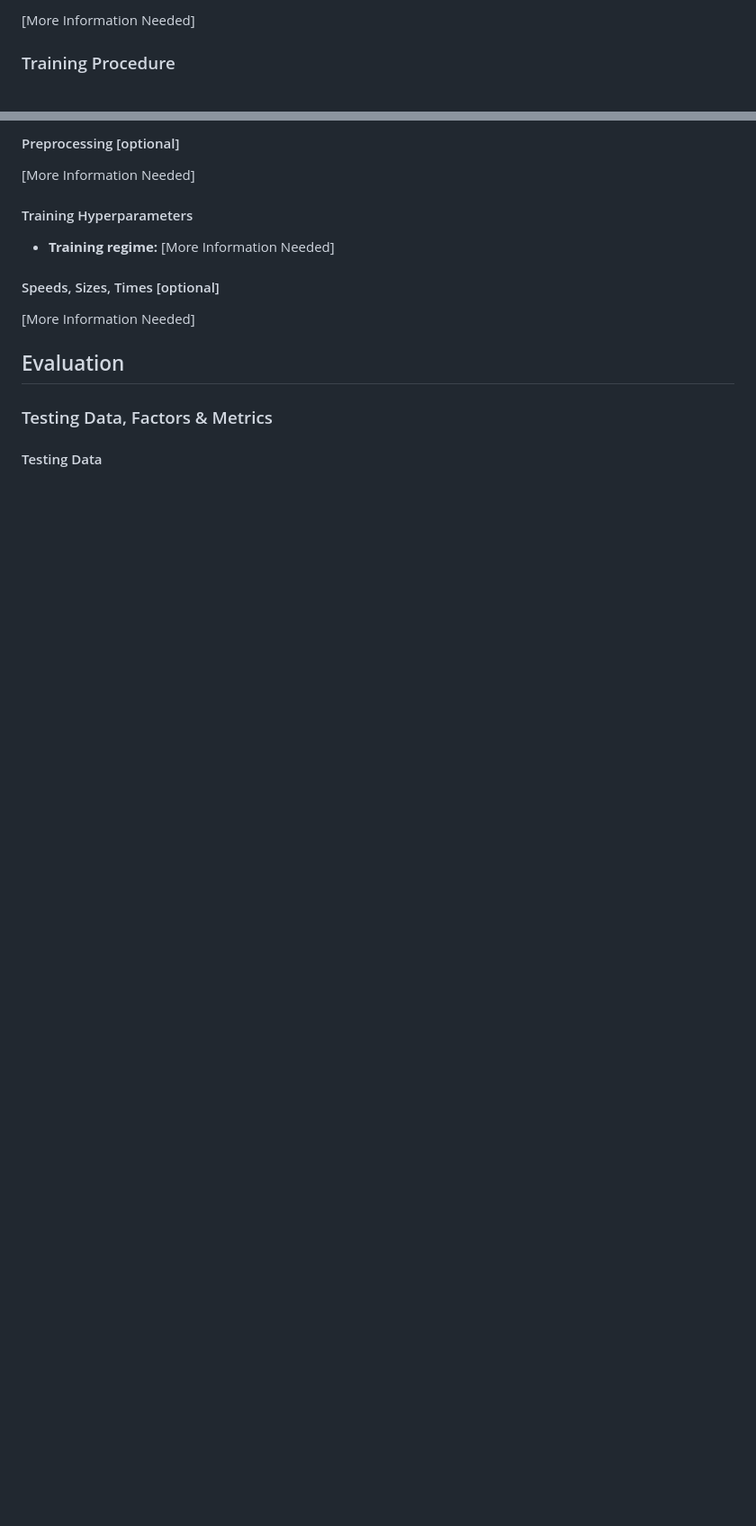
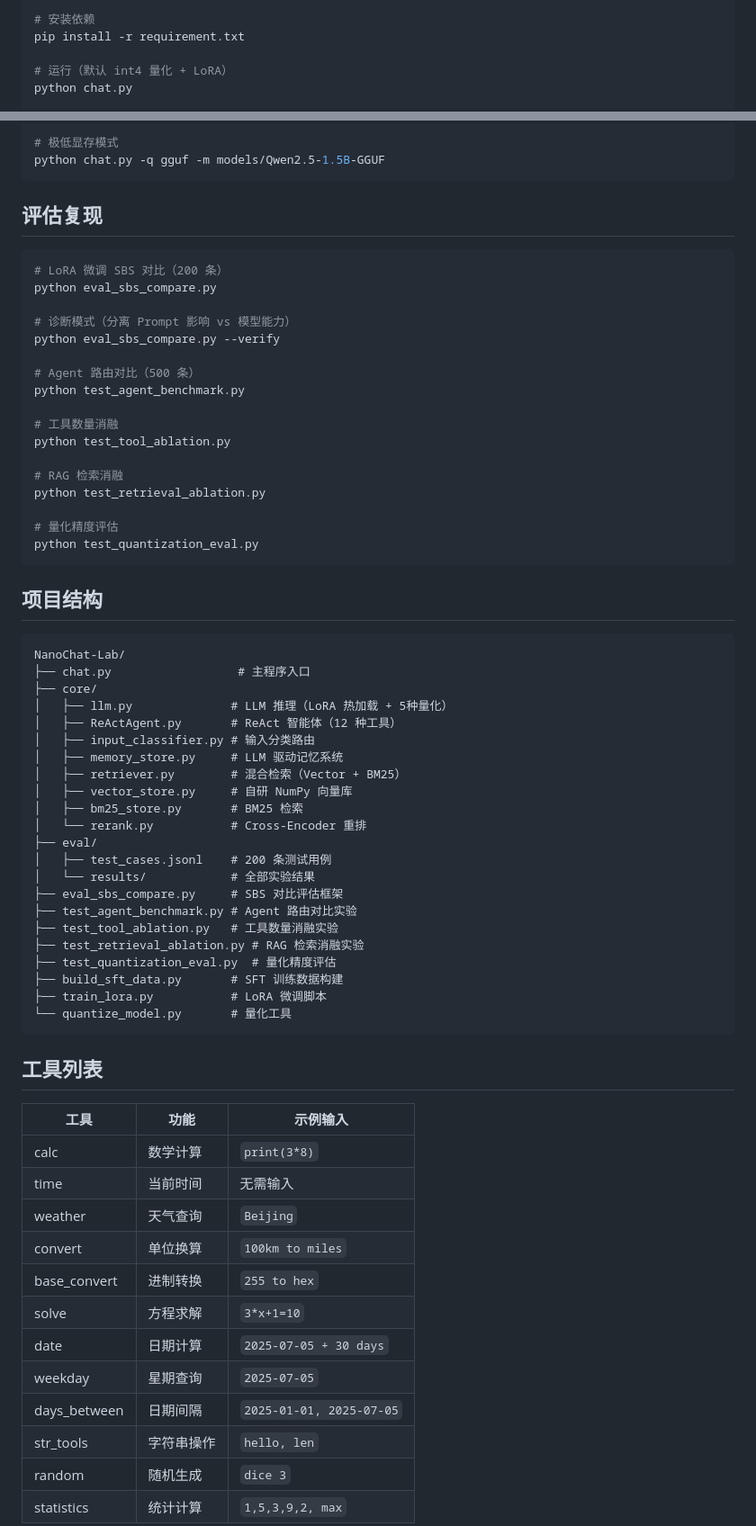
Before and after one commit to xmfcjx/NanoMouse, a Markdown page: README.md, 2 parts joined by grey strips. Shown at 90% size. GitHub-like rendering; blank space fills up the shorter version.

````diff
--- a/README.md
+++ b/README.md
@@ -81,5 +163,8 @@ Use the code below to get started with the model.
 
-[More Information Needed]
+```bash
+# 安装依赖
+pip install -r requirement.txt
 
-### Training Procedure
+# 运行（默认 int4 量化 + LoRA）
+python chat.py
 
@@ -87,24 +173,71 @@ Use the code below to get started with the model.
 
-#### Preprocessing [optional]
+# 极低显存模式
+python chat.py -q gguf -m models/Qwen2.5-1.5B-GGUF
+```
 
-[More Information Needed]
+## 评估复现
 
+```bash
+# LoRA 微调 SBS 对比（200 条）
+python eval_sbs_compare.py
 
-#### Training Hyperparameters
+# 诊断模式（分离 Prompt 影响 vs 模型能力）
+python eval_sbs_compare.py --verify
 
-- **Training regime:** [More Information Needed] <!--fp32, fp16 mixed precision, bf16 mixed precision, bf16 non-mixed precision, fp16 non-mixed precision, fp8 mixed precision -->
+# Agent 路由对比（500 条）
+python test_agent_benchmark.py
 
-#### Speeds, Sizes, Times [optional]
+# 工具数量消融
+python test_tool_ablation.py
 
-<!-- This section provides information about throughput, start/end time, checkpoint size if relevant, etc. -->
+# RAG 检索消融
+python test_retrieval_ablation.py
 
-[More Information Needed]
+# 量化精度评估
+python test_quantization_eval.py
+```
 
-## Evaluation
+## 项目结构
 
-<!-- This section describes the evaluation protocols and provides the results. -->
+```
+NanoChat-Lab/
+├── chat.py                  # 主程序入口
+├── core/
+│   ├── llm.py              # LLM 推理（LoRA 热加载 + 5种量化）
+│   ├── ReActAgent.py       # ReAct 智能体（12 种工具）
+│   ├── input_classifier.py # 输入分类路由
+│   ├── memory_store.py     # LLM 驱动记忆系统
+│   ├── retriever.py        # 混合检索（Vector + BM25）
+│   ├── vector_store.py     # 自研 NumPy 向量库
+│   ├── bm25_store.py       # BM25 检索
+│   └── rerank.py           # Cross-Encoder 重排
+├── eval/
+│   ├── test_cases.jsonl    # 200 条测试用例
+│   └── results/            # 全部实验结果
+├── eval_sbs_compare.py     # SBS 对比评估框架
+├── test_agent_benchmark.py # Agent 路由对比实验
+├── test_tool_ablation.py   # 工具数量消融实验
+├── test_retrieval_ablation.py # RAG 检索消融实验
+├── test_quantization_eval.py  # 量化精度评估
+├── build_sft_data.py       # SFT 训练数据构建
+├── train_lora.py           # LoRA 微调脚本
+└── quantize_model.py       # 量化工具
+```
 
-### Testing Data, Factors & Metrics
+## 工具列表
 
-#### Testing Data
+| 工具 | 功能 | 示例输入 |
+|------|------|---------|
+| calc | 数学计算 | `print(3*8)` |
+| time | 当前时间 | 无需输入 |
+| weather | 天气查询 | `Beijing` |
+| convert | 单位换算 | `100km to miles` |
+| base_convert | 进制转换 | `255 to hex` |
+| solve | 方程求解 | `3*x+1=10` |
+| date | 日期计算 | `2025-07-05 + 30 days` |
+| weekday | 星期查询 | `2025-07-05` |
+| days_between | 日期间隔 | `2025-01-01, 2025-07-05` |
+| str_tools | 字符串操作 | `hello, len` |
+| random | 随机生成 | `dice 3` |
+| statistics | 统计计算 | `1,5,3,9,2, max` |
 
````
Also changed, not shown: other parts of README.md (+132 -135 lines).
